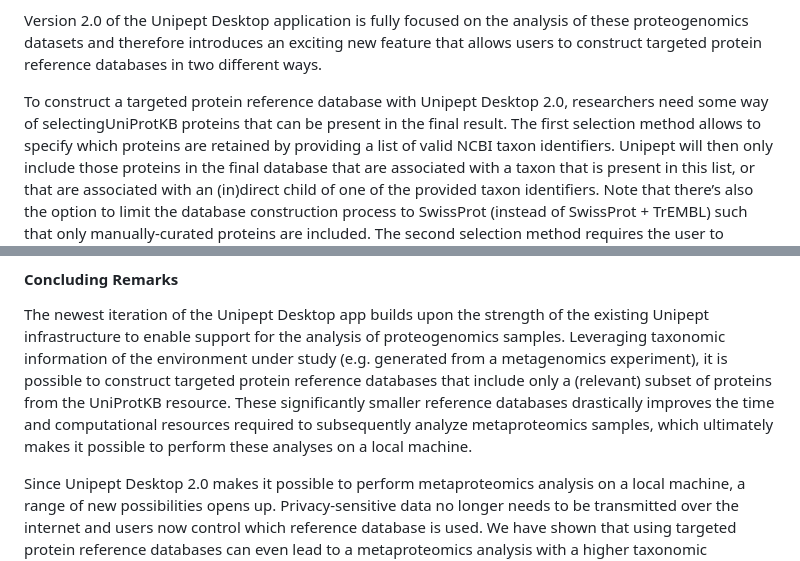
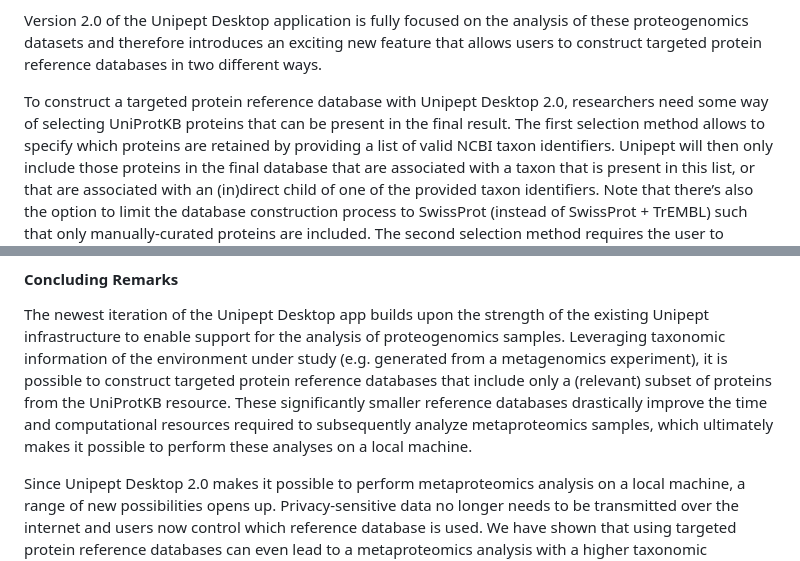
Before and after one commit to pverscha/phd_thesis, a Markdown page: 13-chapter_3_unipept_desktop_v2.md, 2 parts joined by grey strips. GitHub-like rendering.

Commit message:
Improve chapter 3 according to feedback

```diff
--- a/13-chapter_3_unipept_desktop_v2.md
+++ b/13-chapter_3_unipept_desktop_v2.md
@@ -84,7 +84,7 @@ This helps to drastically reduce the search space for a subsequent metaproteomic
 
 Version 2.0 of the Unipept Desktop application is fully focused on the analysis of these proteogenomics datasets and therefore introduces an exciting new feature that allows users to construct targeted protein reference databases in two different ways.
 
-To construct a targeted protein reference database with Unipept Desktop 2.0, researchers need some way of selectingUniProtKB proteins that can be present in the final result.
+To construct a targeted protein reference database with Unipept Desktop 2.0, researchers need some way of selecting UniProtKB proteins that can be present in the final result.
 The first selection method allows to specify which proteins are retained by providing a list of valid NCBI taxon identifiers.
 Unipept will then only include those proteins in the final database that are associated with a taxon that is present in this list, or that are associated with an (in)direct child of one of the provided taxon identifiers.
 Note that there’s also the option to limit the database construction process to SwissProt (instead of SwissProt + TrEMBL) such that only manually-curated proteins are included.
@@ -220,7 +220,7 @@ The final size of the database cache is 52GiB, and the 46 million and 1 million
 #### Concluding Remarks
 The newest iteration of the Unipept Desktop app builds upon the strength of the existing Unipept infrastructure to enable support for the analysis of proteogenomics samples.
 Leveraging taxonomic information of the environment under study (e.g. generated from a metagenomics experiment), it is possible to construct targeted protein reference databases that include only a (relevant) subset of proteins from the UniProtKB resource.
-These significantly smaller reference databases drastically improves the time and computational resources required to subsequently analyze metaproteomics samples, which ultimately makes it possible to perform these analyses on a local machine.
+These significantly smaller reference databases drastically improve the time and computational resources required to subsequently analyze metaproteomics samples, which ultimately makes it possible to perform these analyses on a local machine.
 
 Since Unipept Desktop 2.0 makes it possible to perform metaproteomics analysis on a local machine, a range of new possibilities opens up. Privacy-sensitive data no longer needs to be transmitted over the internet and users now control which reference database is used.
 We have shown that using targeted protein reference databases can even lead to a metaproteomics analysis with a higher taxonomic resolution (assuming that the selected taxa suits the environment under study).
```
Also changed, not shown: other parts of 13-chapter_3_unipept_desktop_v2.md (+1 -1 lines).
